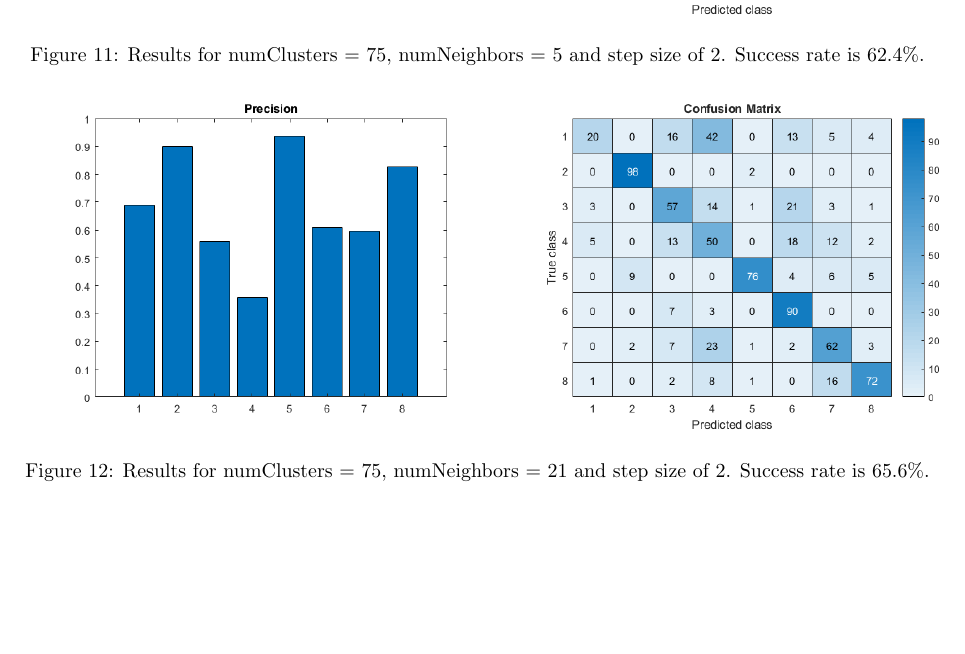
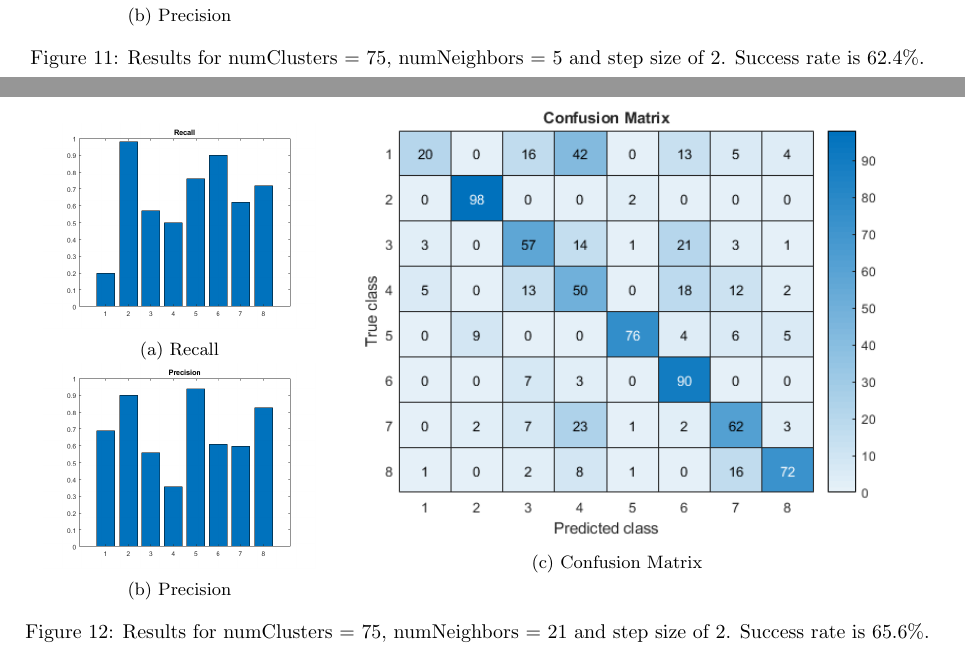
Before and after one commit to linkhack/ComputerVisionWS18, a LaTeX document (report2/vc_report_2.tex, which reads report2/assignment_5.tex): part of page 9 of 9 before the commit and two parts of pages 9 and 10 of 11 after it, the two joined at a grey line, cut at the place of the change, the shorter picture padded with empty space. Compiled offline with pdfLaTeX.

Commit message:
fancy figures

```diff
--- a/report2/assignment_5.tex
+++ b/report2/assignment_5.tex
@@ -42,18 +63,40 @@ Figures \ref{fig:a5:50c3nn2s} to \ref{fig:a5:75c21nn2s} visualize the precision
-	\includegraphics[width=0.5\textwidth]{figures/precision_75C_5NN_2S.png} &
-	\includegraphics[width=0.5\textwidth]{figures/confusion_75C_5NN_2S.png}
+	\begin{subfigure}{0.3\textwidth}
+		\begin{subfigure}[t]{\textwidth}
+			\includegraphics[width=\textwidth]{figures/recall_75C_5NN_2S.png}
+			\caption{Recall}
+		\end{subfigure}
+		\begin{subfigure}[t]{\textwidth}
+			\includegraphics[width=\textwidth]{figures/precision_75C_5NN_2S.png}
+			\caption{Precision}
+		\end{subfigure}
 
-	\end{tabular}
+	\end{subfigure}
+	\begin{subfigure}{0.65\textwidth}
+		\includegraphics[width=\textwidth]{figures/confusion_75C_5NN_2S.png}
+		\caption{Confusion Matrix}
+	\end{subfigure}
 	\caption{Results for numClusters = 75, numNeighbors = 5 and step size of 2. Success rate is 62.4\%.}
 	\label{fig:a5:75c5nn2s}
 \end{figure}
 
 \begin{figure}[h]
 	\centering
-	\begin{tabular}{cc}
-	\includegraphics[width=0.5\textwidth]{figures/precision_75C_21NN_2S.png} &
-	\includegraphics[width=0.5\textwidth]{figures/confusion_75C_21NN_2S.png}
+	\begin{subfigure}{0.3\textwidth}
+		\begin{subfigure}[t]{\textwidth}
+			\includegraphics[width=\textwidth]{figures/recall_75C_21NN_2S.png}
+			\caption{Recall}
+		\end{subfigure}
+		\begin{subfigure}[t]{\textwidth}
+			\includegraphics[width=\textwidth]{figures/precision_75C_21NN_2S.png}
+			\caption{Precision}
+		\end{subfigure}
 
-	\end{tabular}
+	\end{subfigure}
+	\begin{subfigure}{0.65\textwidth}
+		\includegraphics[width=\textwidth]{figures/confusion_75C_21NN_2S.png}
+		\caption{Confusion Matrix}
+	\end{subfigure}
+
 	\caption{Results for numClusters = 75, numNeighbors = 21 and step size of 2. Success rate is 65.6\%.}
 	\label{fig:a5:75c21nn2s}
 \end{figure}
```
Also changed, not shown: report2/assignment_5.tex (39 more changed lines), 6 other files.
